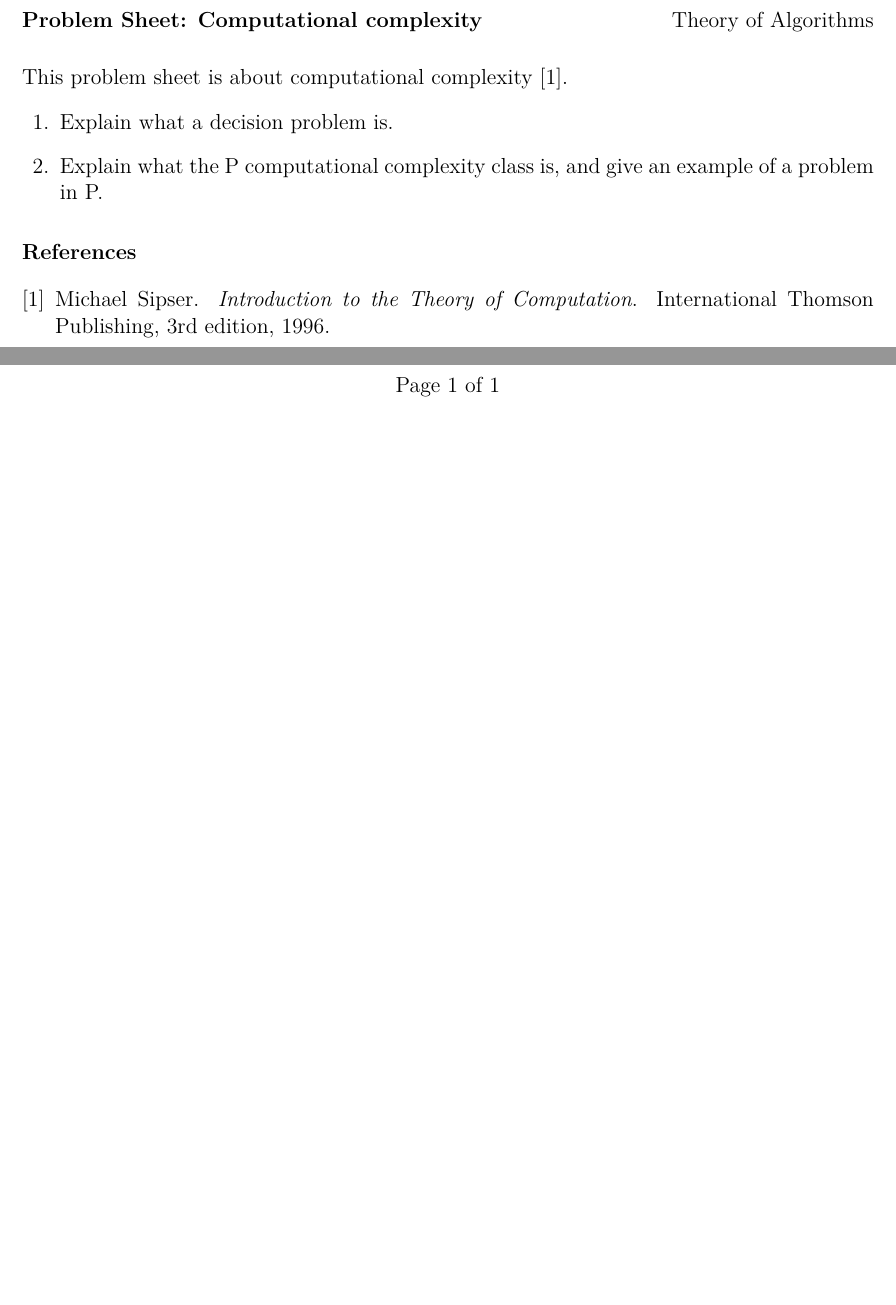
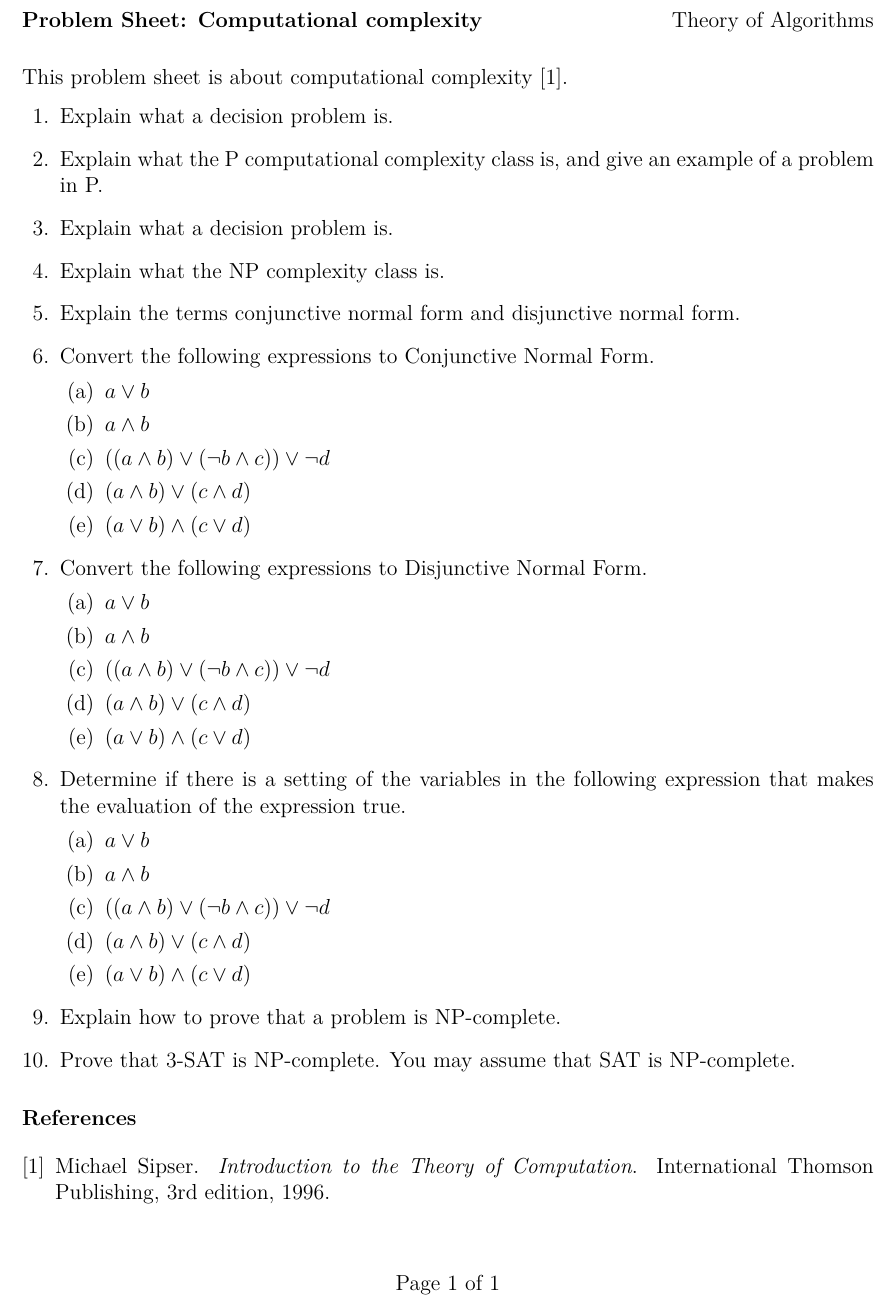
Before and after one commit to theory-of-algorithms/problems-complexity, a LaTeX problem sheet (problems.tex, which reads content.tex): two parts of the page before the commit and part of the page after it, the two joined at a grey line, cut so that both start at the same text, the shorter picture padded with empty space. Compiled offline with pdfLaTeX.

Commit message:
Move around.

```diff
--- a/content.tex
+++ b/content.tex
@@ -10,11 +10,99 @@ This problem sheet is about computational complexity~\cite{sipserbook}.
 \question
 Explain what a decision problem is.
 
-\question
-Explain what the P computational complexity class is, and give an example of a problem in P.
-
 \begin{solution}
 As in notes.
 \end{solution}
 
+\question
+Explain what the P computational complexity class is, and give an example of a problem in P.
+
+\question
+Explain what a decision problem is.
+
+\question
+Explain what the NP complexity class is.
+
+
+\question
+Explain the terms conjunctive normal form and disjunctive normal form.
+\begin{solution}
+As in notes.
+\end{solution}
+
+
+\question
+Convert the following expressions to Conjunctive Normal Form.
+\begin{parts}
+  \part $a \vee b$
+  \part $a \wedge b$
+  \part $((a \wedge b) \vee ( \neg b \wedge c)) \vee  \neg d$
+  \part $(a  \wedge   b) \vee (c  \wedge  d)$
+  \part $(a \vee b)  \wedge  (c \vee d)$
+\end{parts}
+\begin{solution}
+\begin{parts}
+  \part $a \vee b$
+  \part $a \wedge b$
+  \part $(a \vee \neg b \vee \neg d) \wedge (b \vee c \vee \neg d)$
+  \part $(a\vee c) \wedge (a\vee d) \wedge (b\vee c) \wedge (b\vee d)$
+  \part $(a \vee b)  \wedge  (c \vee d)$
+\end{parts}
+\end{solution}
+
+\question
+Convert the following expressions to Disjunctive Normal Form.
+\begin{parts}
+  \part $a \vee b$
+  \part $a \wedge b$
+  \part $((a \wedge b) \vee ( \neg b \wedge c)) \vee  \neg d$
+  \part $(a \wedge b) \vee (c \wedge d)$
+  \part $(a \vee b)  \wedge  (c \vee d)$
+\end{parts}
+\begin{solution}
+\begin{parts}
+  \part $a \vee b$
+  \part $a \wedge b$
+  \part $(a \wedge b) \vee (\neg b \wedge c) \vee \neg d$
+  \part $(a  \wedge  b) \vee (c  \wedge  d)$
+  \part $(a \wedge c)\vee(a \wedge d)\vee(b \wedge c)\vee(b \wedge d)$
+\end{parts}
+\end{solution}
+
+
+\question
+Determine if there is a setting of the variables in the following expression that makes the evaluation of the expression true.
+\begin{parts}
+  \part $a \vee b$
+  \part $a \wedge b$
+  \part $((a \wedge b) \vee ( \neg b \wedge c)) \vee  \neg d$
+  \part $(a  \wedge   b) \vee (c  \wedge  d)$
+  \part $(a \vee b)  \wedge  (c \vee d)$
+\end{parts}
+
+\begin{solution}
+\begin{parts}
+  \part $(a,b) = (1,1)$
+  \part $(a,b) = (1,1)$
+  \part $(a,b,c,d) = (1,1,1,0)$
+  \part $(a,b,c,d) = (1,1,1,0)$
+  \part $(a,b,c,d) = (1,1,1,0)$
+\end{parts}
+\end{solution}
+
+
+\question
+Explain how to prove that a problem is NP-complete.
+\begin{solution}
+As in notes.
+\end{solution}
+
+
+\question
+Prove that 3-SAT is NP-complete. You may assume that SAT is NP-complete.
+\begin{solution}
+As in notes.
+\end{solution}
+
+
 \end{questions}
```
Also changed, not shown: problems.pdf.
